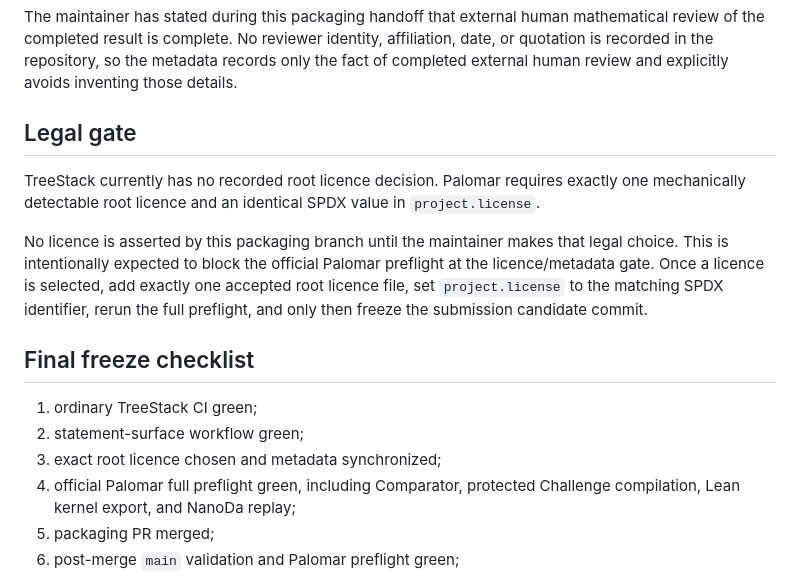
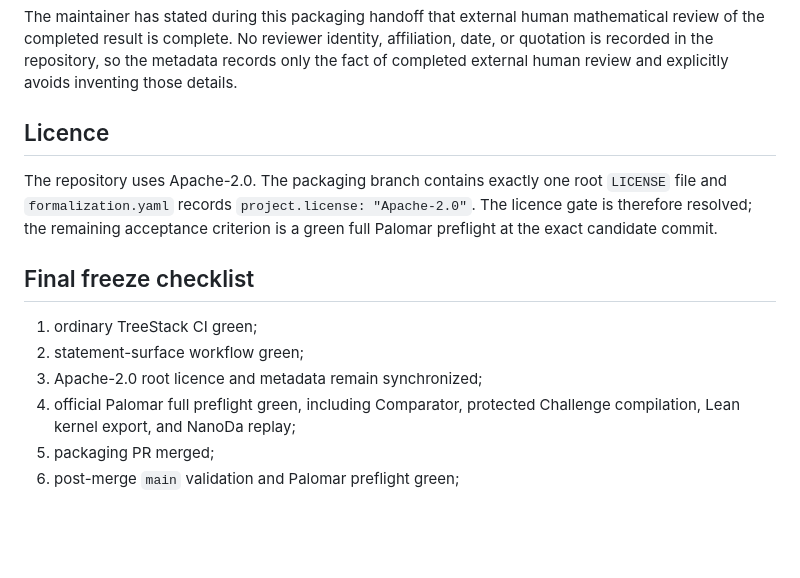
Before and after one commit to jfairfaxball-348/TreeStack-Structural-Certificates-for-Stacking-on-Trees, a Markdown page: docs/PALOMAR_PLAN.md, the part around the change. Rendered like a GitHub page; blank space fills up the shorter version.

Commit message:
Resolve Palomar license gate in plan

```diff
--- a/docs/PALOMAR_PLAN.md
+++ b/docs/PALOMAR_PLAN.md
@@ -77,24 +77,19 @@ affiliation, date, or quotation is recorded in the repository, so the metadata
 records only the fact of completed external human review and explicitly avoids
 inventing those details.
 
-## Legal gate
+## Licence
 
-TreeStack currently has no recorded root licence decision. Palomar requires
-exactly one mechanically detectable root licence and an identical SPDX value in
-`project.license`.
-
-No licence is asserted by this packaging branch until the maintainer makes that
-legal choice. This is intentionally expected to block the official Palomar
-preflight at the licence/metadata gate. Once a licence is selected, add exactly
-one accepted root licence file, set `project.license` to the matching SPDX
-identifier, rerun the full preflight, and only then freeze the submission
+The repository uses Apache-2.0. The packaging branch contains exactly one root
+`LICENSE` file and `formalization.yaml` records
+`project.license: "Apache-2.0"`. The licence gate is therefore resolved; the
+remaining acceptance criterion is a green full Palomar preflight at the exact
 candidate commit.
 
 ## Final freeze checklist
 
 1. ordinary TreeStack CI green;
 2. statement-surface workflow green;
-3. exact root licence chosen and metadata synchronized;
+3. Apache-2.0 root licence and metadata remain synchronized;
 4. official Palomar full preflight green, including Comparator, protected
    Challenge compilation, Lean kernel export, and NanoDa replay;
 5. packaging PR merged;
```
